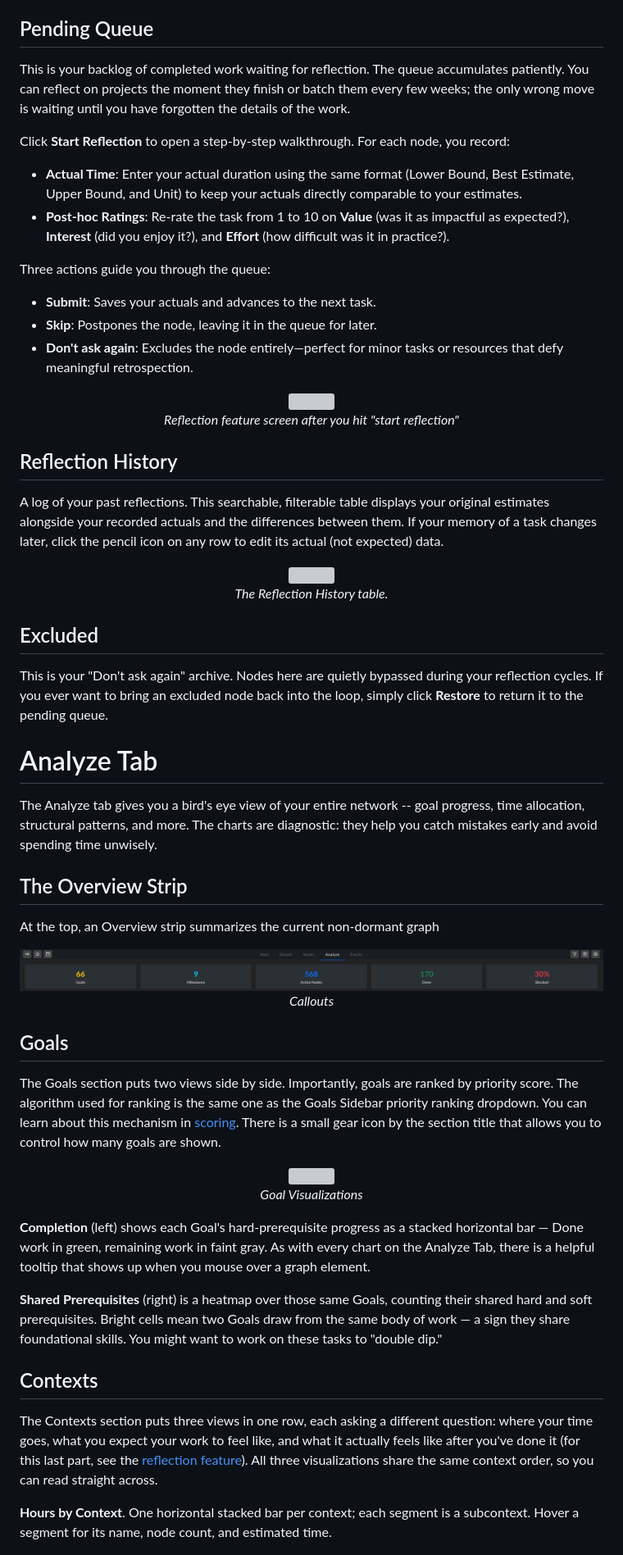
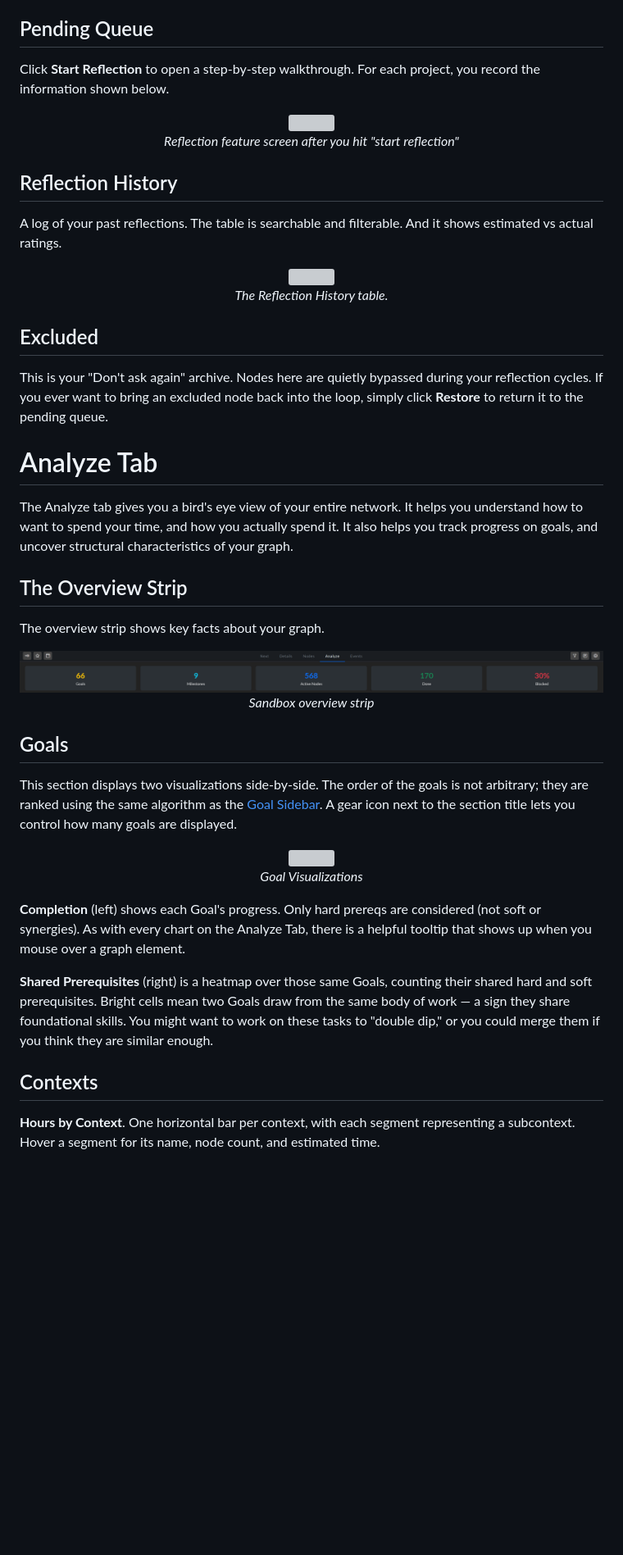
Before and after one commit to jmaroszek/Skill-Tree, a Markdown page: docs/features.md, the part around one of its changes. Shown at 82% size. Drawn GitHub-style; blank space fills up the shorter version; grey boxes are pictures that could not be loaded.

```diff
--- a/docs/features.md
+++ b/docs/features.md
@@ -685,17 +690,7 @@ The reflection hub has three tabs.
 
 ## Pending Queue
 
-This is your backlog of completed work waiting for reflection. The queue accumulates patiently. You can reflect on projects the moment they finish or batch them every few weeks; the only wrong move is waiting until you have forgotten the details of the work.
-
-Click **Start Reflection** to open a step-by-step walkthrough. For each node, you record:
-
-*   **Actual Time**: Enter your actual duration using the same format (Lower Bound, Best Estimate, Upper Bound, and Unit) to keep your actuals directly comparable to your estimates.
-*   **Post-hoc Ratings**: Re-rate the task from 1 to 10 on **Value** (was it as impactful as expected?), **Interest** (did you enjoy it?), and **Effort** (how difficult was it in practice?).
-
-Three actions guide you through the queue:
-*   **Submit**: Saves your actuals and advances to the next task.
-*   **Skip**: Postpones the node, leaving it in the queue for later.
-*   **Don't ask again**: Excludes the node entirely—perfect for minor tasks or resources that defy meaningful retrospection.
+Click **Start Reflection** to open a step-by-step walkthrough. For each project, you record the information shown below.
 
 <p align="center">
   <img src="../images/reflection-focused-node.png" width=500>
@@ -705,7 +700,7 @@ Three actions guide you through the queue:
 
 ## Reflection History
 
-A log of your past reflections. This searchable, filterable table displays your original estimates alongside your recorded actuals and the differences between them. If your memory of a task changes later, click the pencil icon on any row to edit its actual (not expected) data.
+A log of your past reflections. The table is searchable and filterable. And it shows estimated vs actual ratings.
 
 <p align="center">
   <img src="../images/reflection-history.png" width=500>
@@ -719,20 +714,19 @@ This is your "Don't ask again" archive. Nodes here are quietly bypassed during y
 
 # Analyze Tab
 
-The Analyze tab gives you a bird's eye view of your entire network -- goal progress, time allocation, structural patterns, and more. The charts are diagnostic: they help you catch mistakes early and avoid spending time unwisely.
+The Analyze tab gives you a bird's eye view of your entire network. It helps you understand how to want to spend your time, and how you actually spend it. It also helps you track progress on goals, and uncover structural characteristics of your graph.
 
 ## The Overview Strip
-
-At the top, an Overview strip summarizes the current non-dormant graph
+The overview strip shows key facts about your graph.
 
 <p align="center">
   <img src="../images/analyze-callouts.png">
   <br>
-  <em>Callouts </em>
+  <em>Sandbox overview strip</em>
 </p>
 
 ## Goals
-The Goals section puts two views side by side. Importantly, goals are ranked by priority score. The algorithm used for ranking is the same one as the Goals Sidebar priority ranking dropdown. You can learn about this mechanism in [scoring](scoring.md). There is a small gear icon by the section title that allows you to control how many goals are shown.
+This section displays two visualizations side-by-side. The order of the goals is not arbitrary; they are ranked using the same algorithm as the [Goal Sidebar](#goals-sidebar). A gear icon next to the section title lets you control how many goals are displayed.
 
 <p align="center">
   <img src="../images/analyze-goals.png">
@@ -740,15 +734,13 @@ The Goals section puts two views side by side. Importantly, goals are ranked by
   <em> Goal Visualizations </em>
 </p>
 
-**Completion** (left) shows each Goal's hard-prerequisite progress as a stacked horizontal bar — Done work in green, remaining work in faint gray. As with every chart on the Analyze Tab, there is a helpful tooltip that shows up when you mouse over a graph element.
+**Completion** (left) shows each Goal's progress. Only hard prereqs are considered (not soft or synergies). As with every chart on the Analyze Tab, there is a helpful tooltip that shows up when you mouse over a graph element.
 
-**Shared Prerequisites** (right) is a heatmap over those same Goals, counting their shared hard and soft prerequisites. Bright cells mean two Goals draw from the same body of work — a sign they share foundational skills. You might want to work on these tasks to "double dip."
+**Shared Prerequisites** (right) is a heatmap over those same Goals, counting their shared hard and soft prerequisites. Bright cells mean two Goals draw from the same body of work — a sign they share foundational skills. You might want to work on these tasks to "double dip," or you could merge them if you think they are similar enough.
 
 ## Contexts
 
-The Contexts section puts three views in one row, each asking a different question: where your time goes, what you expect your work to feel like, and what it actually feels like after you've done it (for this last part, see the [reflection feature](#reflection)). All three visualizations share the same context order, so you can read straight across.
-
-**Hours by Context**. One horizontal stacked bar per context; each segment is a subcontext. Hover a segment for its name, node count, and estimated time.
+**Hours by Context**. One horizontal bar per context, with each segment representing a subcontext. Hover a segment for its name, node count, and estimated time.
 
 <p align="center">
   <img src="../images/analyze-hours-by-context.png">
```
Also changed, not shown: other parts of docs/features.md (+168 -165 lines), images/explain-modal.png (added), images/filters-community.png (added), images/filters-humanities.png (added), 2 other files.
